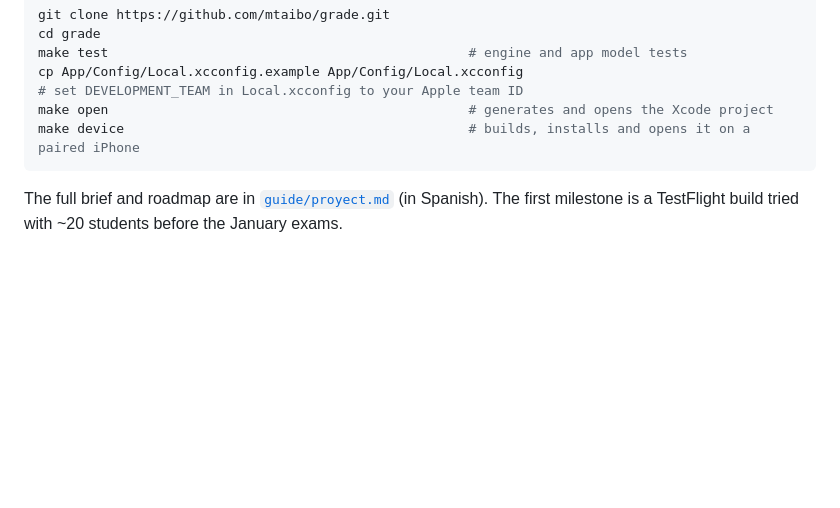
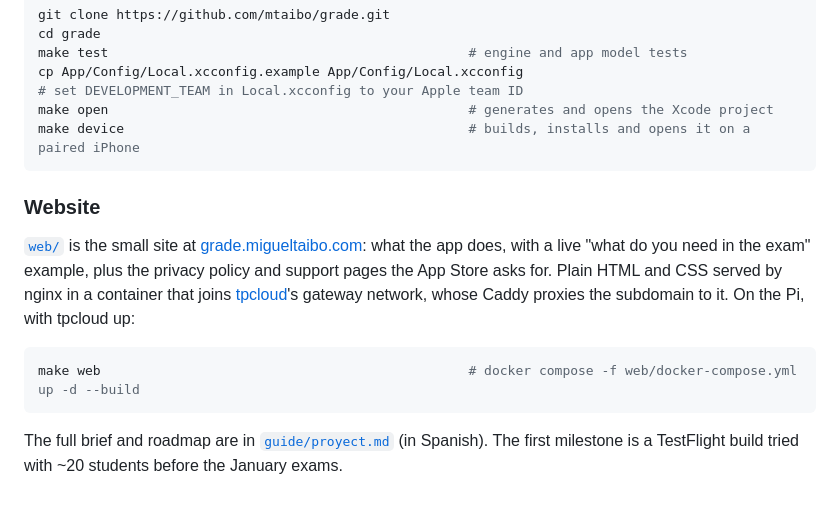
Before and after one commit to mtaibo/grade, a Markdown page: README.md, the part around the change. Rendered like a GitHub page; blank space fills up the shorter version.

Commit message:
docs: describe the website in the README

````diff
--- a/README.md
+++ b/README.md
@@ -159,4 +159,12 @@ make open                                              # generates and opens the
 make device                                            # builds, installs and opens it on a paired iPhone
 ```
 
+### Website
+
+[`web/`](web/) is the small site at [grade.migueltaibo.com](https://grade.migueltaibo.com): what the app does, with a live "what do you need in the exam" example, plus the privacy policy and support pages the App Store asks for. Plain HTML and CSS served by nginx in a container that joins [tpcloud](https://github.com/mtaibo/tpcloud)'s gateway network, whose Caddy proxies the subdomain to it. On the Pi, with tpcloud up:
+
+```bash
+make web                                               # docker compose -f web/docker-compose.yml up -d --build
+```
+
 The full brief and roadmap are in [`guide/proyect.md`](guide/proyect.md) (in Spanish). The first milestone is a TestFlight build tried with ~20 students before the January exams.
````
